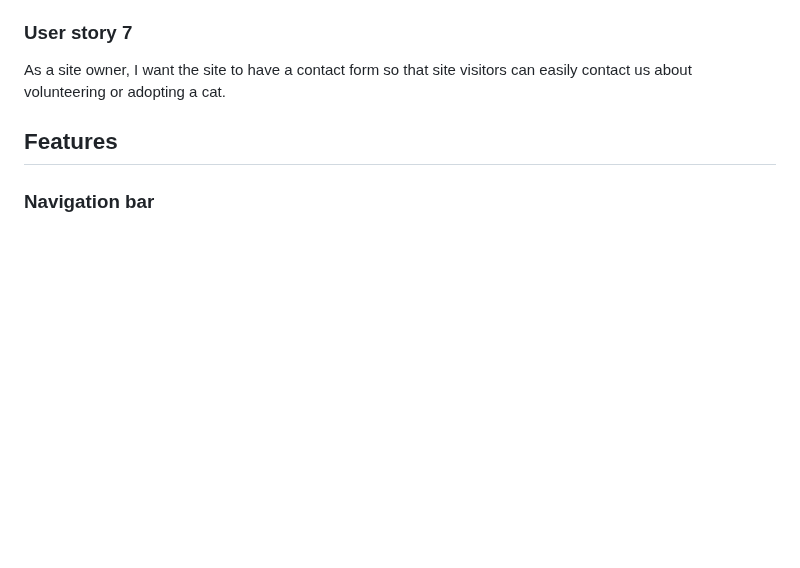
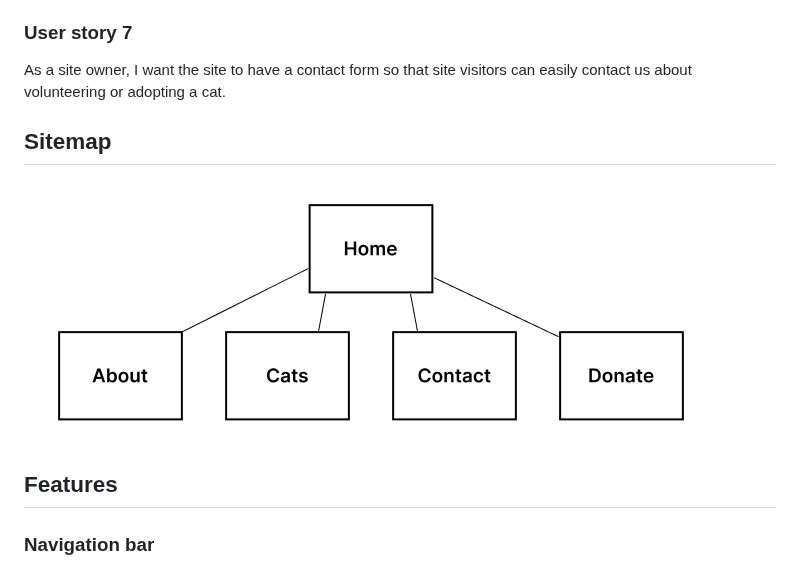
Before and after one commit to CatherineP37/Project-1, a Markdown page: README.md, the part around the change. GitHub-like rendering; blank space fills up the shorter version.

```diff
--- a/README.md
+++ b/README.md
@@ -94,6 +94,10 @@ As a site owner, I want the site to have a donate button so that funds can be ra
 ### User story 7
 
 As a site owner, I want the site to have a contact form so that site visitors can easily contact us about volunteering or adopting a cat.
+
+## Sitemap
+
+![Sitemap](assets/images/sitemap.png)
 
 ## Features
 
```
